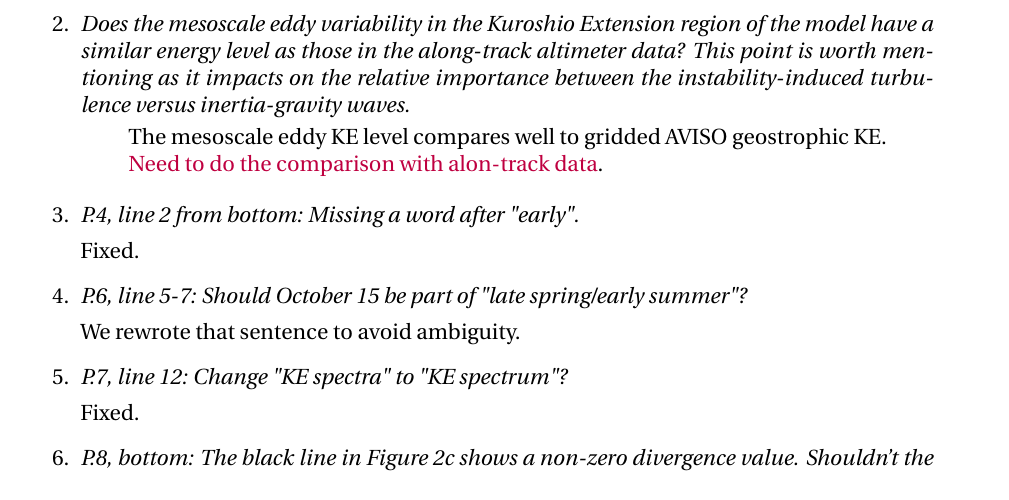
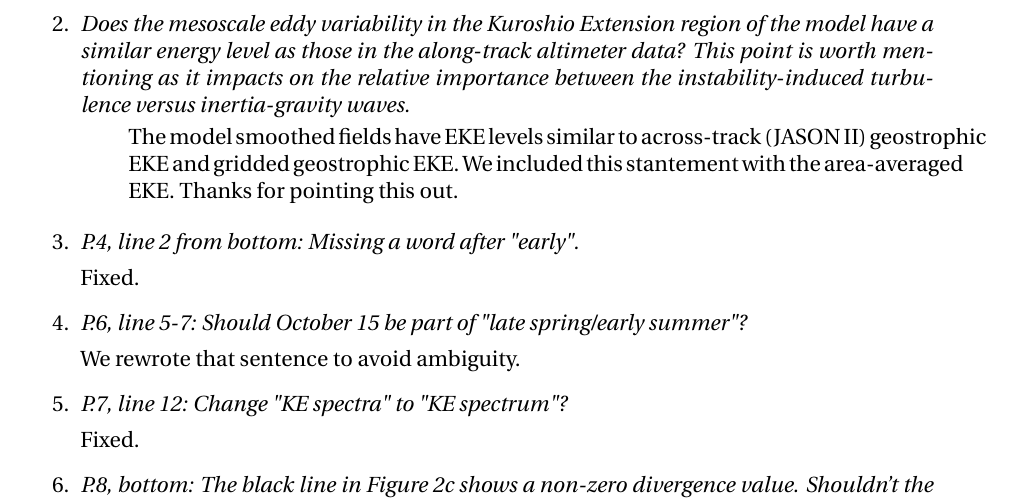
Before and after one commit to cesar-rocha/UpperOceanSeasonality, a LaTeX document (writeup/RochatEtal_ResponseToReviewers.tex): part of page 2 of 13, cut so that both start at the same text. Compiled offline with pdfLaTeX.

Commit message:
Small comments and corrections

```diff
--- a/writeup/RochatEtal_ResponseToReviewers.tex
+++ b/writeup/RochatEtal_ResponseToReviewers.tex
@@ -126,8 +126,9 @@ is worth mentioning as it impacts on the relative importance between the instabi
 turbulence versus inertia-gravity waves.}
 
   \bdp
-      The mesoscale eddy KE level compares well to gridded AVISO
-      geostrophic KE. \\\textcolor{purple}{Need to do the comparison with alon-track data}.
+      The model smoothed fields have EKE levels similar to across-track (JASON II)
+      geostrophic EKE and gridded geostrophic EKE. We included this stantement with
+      the area-averaged EKE. Thanks for pointing this out.
   \edp
 
 \item {\it P.4, line 2 from bottom: Missing a word after "early".}
```
Also changed, not shown: writeup/rocha_etal.tex (+5 -4 lines), writeup/RochatEtal_ResponseToReviewers.pdf, 2 other files.
